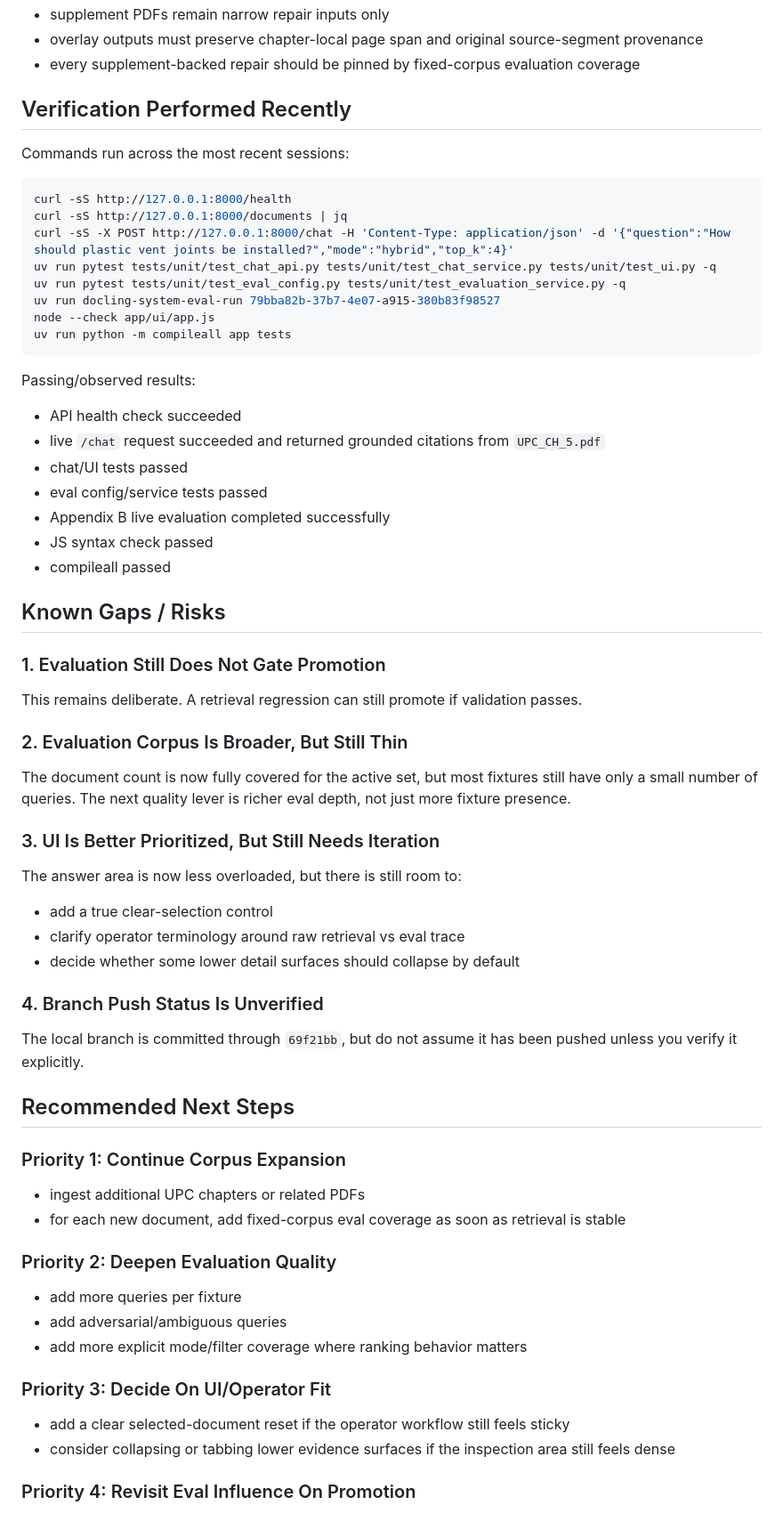
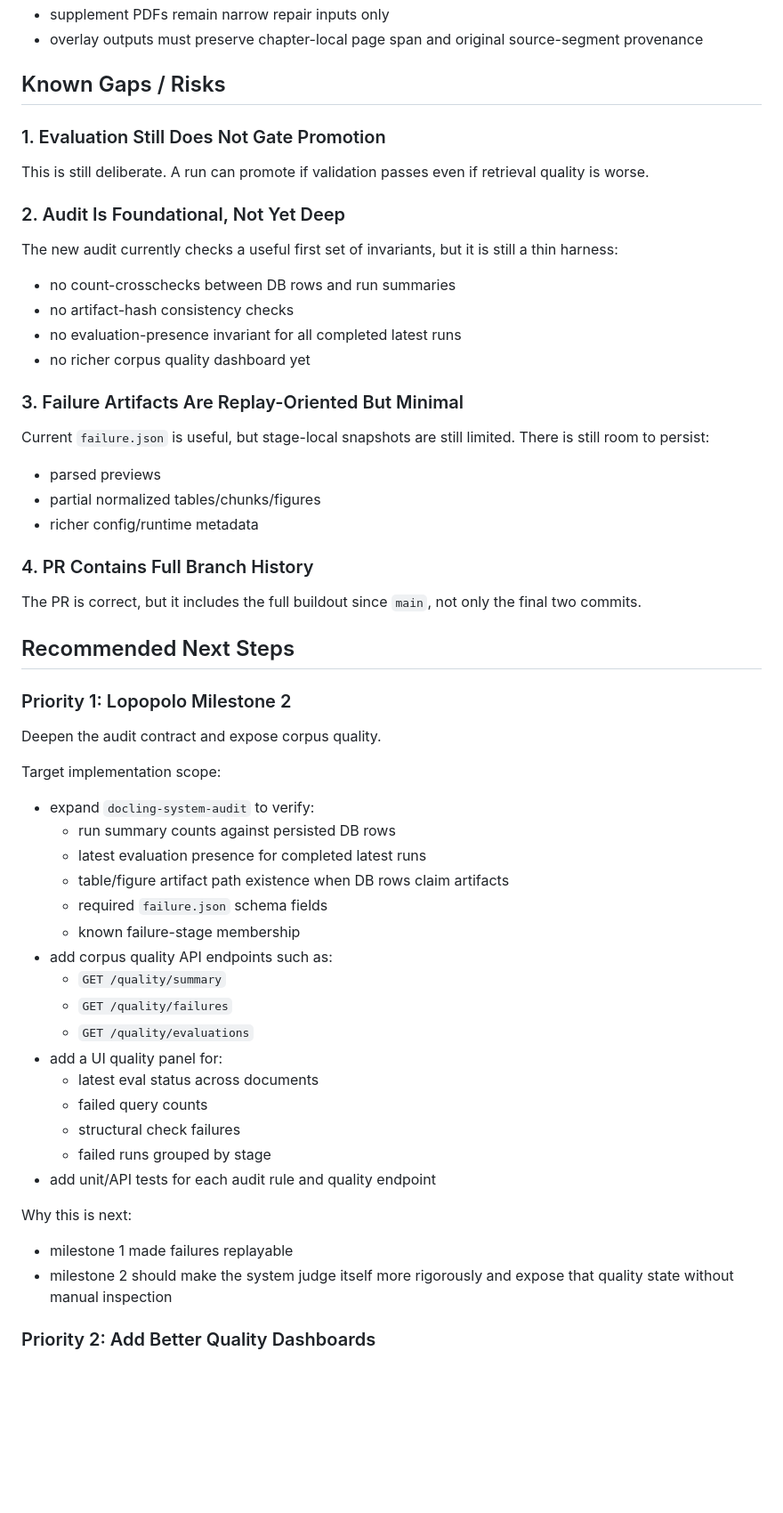
Before and after one commit to chunkstand/docling-system, a Markdown page: docs/SESSION_HANDOFF.md, the part around one of its changes. Shown at 89% size. GitHub-like rendering; blank space fills up the shorter version.

Commit message:
Update handoff with next Lopopolo milestone

````diff
--- a/docs/SESSION_HANDOFF.md
+++ b/docs/SESSION_HANDOFF.md
@@ -210,71 +234,62 @@ Everything else in the ingestion/validation/promotion path is deterministic orch
 - supplement PDFs remain narrow repair inputs only
 - overlay outputs must preserve chapter-local page span and original source-segment provenance
-- every supplement-backed repair should be pinned by fixed-corpus evaluation coverage
-
-## Verification Performed Recently
-
-Commands run across the most recent sessions:
-
-```bash
-curl -sS http://127.0.0.1:8000/health
-curl -sS http://127.0.0.1:8000/documents | jq
-curl -sS -X POST http://127.0.0.1:8000/chat -H 'Content-Type: application/json' -d '{"question":"How should plastic vent joints be installed?","mode":"hybrid","top_k":4}'
-uv run pytest tests/unit/test_chat_api.py tests/unit/test_chat_service.py tests/unit/test_ui.py -q
-uv run pytest tests/unit/test_eval_config.py tests/unit/test_evaluation_service.py -q
-uv run docling-system-eval-run 79bba82b-37b7-4e07-a915-380b83f98527
-node --check app/ui/app.js
-uv run python -m compileall app tests
-```
-
-Passing/observed results:
-
-- API health check succeeded
-- live `/chat` request succeeded and returned grounded citations from `UPC_CH_5.pdf`
-- chat/UI tests passed
-- eval config/service tests passed
-- Appendix B live evaluation completed successfully
-- JS syntax check passed
-- compileall passed
 
 ## Known Gaps / Risks
 
 ### 1. Evaluation Still Does Not Gate Promotion
 
-This remains deliberate. A retrieval regression can still promote if validation passes.
+This is still deliberate. A run can promote if validation passes even if retrieval quality is worse.
 
-### 2. Evaluation Corpus Is Broader, But Still Thin
+### 2. Audit Is Foundational, Not Yet Deep
 
-The document count is now fully covered for the active set, but most fixtures still have only a small number of queries. The next quality lever is richer eval depth, not just more fixture presence.
+The new audit currently checks a useful first set of invariants, but it is still a thin harness:
 
-### 3. UI Is Better Prioritized, But Still Needs Iteration
+- no count-crosschecks between DB rows and run summaries
+- no artifact-hash consistency checks
+- no evaluation-presence invariant for all completed latest runs
+- no richer corpus quality dashboard yet
 
-The answer area is now less overloaded, but there is still room to:
+### 3. Failure Artifacts Are Replay-Oriented But Minimal
 
-- add a true clear-selection control
-- clarify operator terminology around raw retrieval vs eval trace
-- decide whether some lower detail surfaces should collapse by default
+Current `failure.json` is useful, but stage-local snapshots are still limited. There is still room to persist:
 
-### 4. Branch Push Status Is Unverified
+- parsed previews
+- partial normalized tables/chunks/figures
+- richer config/runtime metadata
 
-The local branch is committed through `69f21bb`, but do not assume it has been pushed unless you verify it explicitly.
+### 4. PR Contains Full Branch History
+
+The PR is correct, but it includes the full buildout since `main`, not only the final two commits.
 
 ## Recommended Next Steps
 
-### Priority 1: Continue Corpus Expansion
+### Priority 1: Lopopolo Milestone 2
 
-- ingest additional UPC chapters or related PDFs
-- for each new document, add fixed-corpus eval coverage as soon as retrieval is stable
+Deepen the audit contract and expose corpus quality.
 
-### Priority 2: Deepen Evaluation Quality
+Target implementation scope:
 
-- add more queries per fixture
-- add adversarial/ambiguous queries
-- add more explicit mode/filter coverage where ranking behavior matters
+- expand `docling-system-audit` to verify:
+  - run summary counts against persisted DB rows
+  - latest evaluation presence for completed latest runs
+  - table/figure artifact path existence when DB rows claim artifacts
+  - required `failure.json` schema fields
+  - known failure-stage membership
+- add corpus quality API endpoints such as:
+  - `GET /quality/summary`
+  - `GET /quality/failures`
+  - `GET /quality/evaluations`
+- add a UI quality panel for:
+  - latest eval status across documents
+  - failed query counts
+  - structural check failures
+  - failed runs grouped by stage
+- add unit/API tests for each audit rule and quality endpoint
 
-### Priority 3: Decide On UI/Operator Fit
+Why this is next:
 
-- add a clear selected-document reset if the operator workflow still feels sticky
-- consider collapsing or tabbing lower evidence surfaces if the inspection area still feels dense
+- milestone 1 made failures replayable
+- milestone 2 should make the system judge itself more rigorously and expose that quality state without manual inspection
 
-### Priority 4: Revisit Eval Influence On Promotion
+### Priority 2: Add Better Quality Dashboards
 
````
Also changed, not shown: other parts of docs/SESSION_HANDOFF.md (+203 -180 lines).
